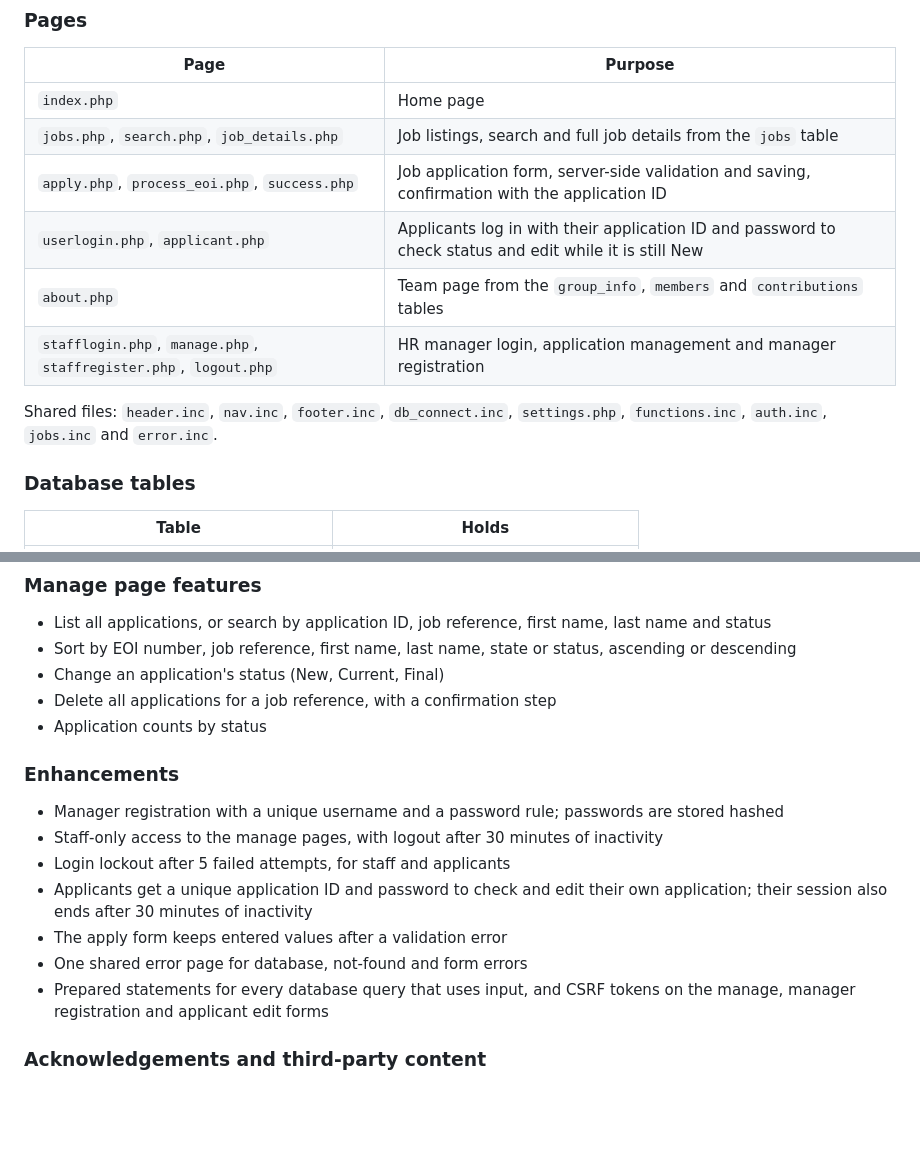
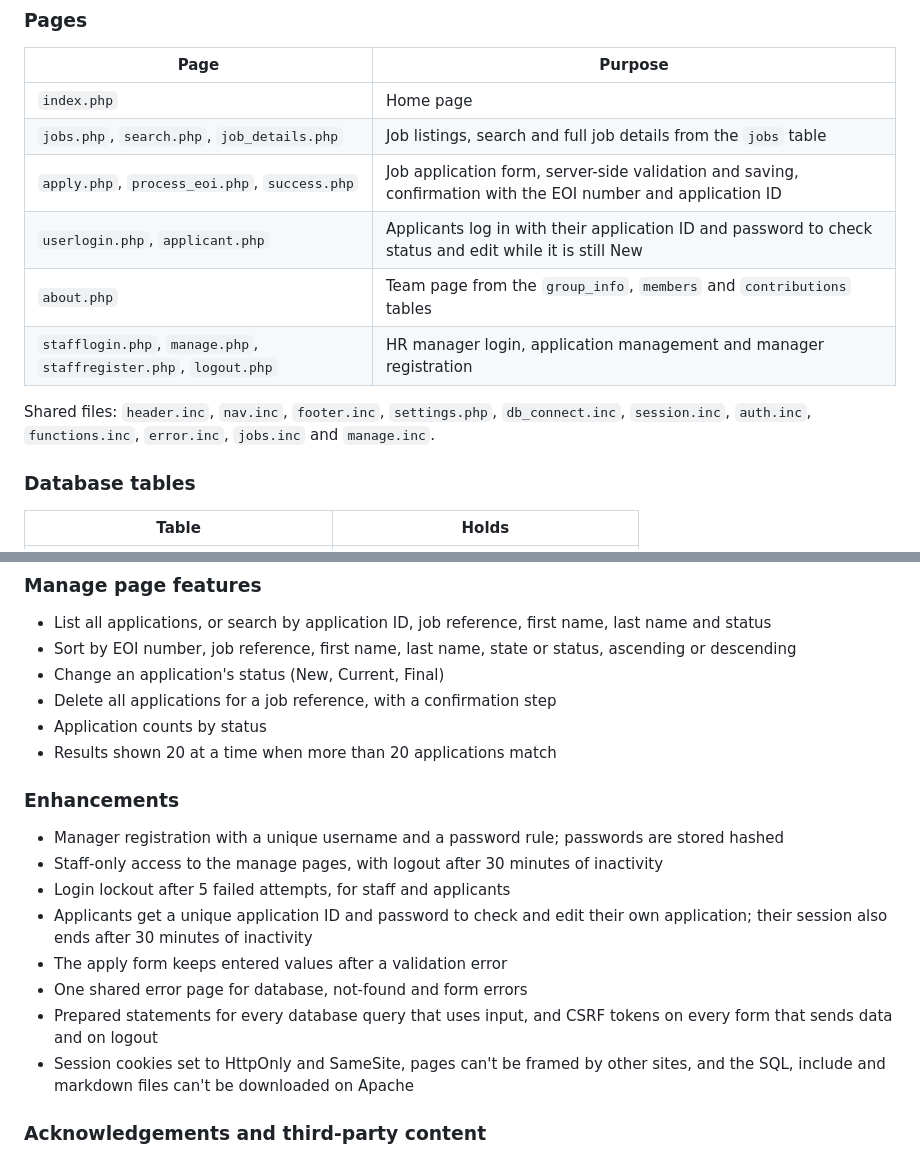
Before and after one commit to srOsaad/hd-community-connect, a Markdown page: README.md, 2 parts joined by grey strips. Drawn GitHub-style; blank space fills up the shorter version.

Commit message:
Bring the README up to date with the current files and features

```diff
--- a/README.md
+++ b/README.md
@@ -37,12 +37,12 @@ Database settings are in `settings.php` (XAMPP defaults: user `root`, no passwor
 | --- | --- |
 | `index.php` | Home page |
 | `jobs.php`, `search.php`, `job_details.php` | Job listings, search and full job details from the `jobs` table |
-| `apply.php`, `process_eoi.php`, `success.php` | Job application form, server-side validation and saving, confirmation with the application ID |
+| `apply.php`, `process_eoi.php`, `success.php` | Job application form, server-side validation and saving, confirmation with the EOI number and application ID |
 | `userlogin.php`, `applicant.php` | Applicants log in with their application ID and password to check status and edit while it is still New |
 | `about.php` | Team page from the `group_info`, `members` and `contributions` tables |
 | `stafflogin.php`, `manage.php`, `staffregister.php`, `logout.php` | HR manager login, application management and manager registration |
 
-Shared files: `header.inc`, `nav.inc`, `footer.inc`, `db_connect.inc`, `settings.php`, `functions.inc`, `auth.inc`, `jobs.inc` and `error.inc`.
+Shared files: `header.inc`, `nav.inc`, `footer.inc`, `settings.php`, `db_connect.inc`, `session.inc`, `auth.inc`, `functions.inc`, `error.inc`, `jobs.inc` and `manage.inc`.
 
 ### Database tables
 | Table | Holds |
@@ -59,6 +59,7 @@ Shared files: `header.inc`, `nav.inc`, `footer.inc`, `db_connect.inc`, `settings
 - Change an application's status (New, Current, Final)
 - Delete all applications for a job reference, with a confirmation step
 - Application counts by status
+- Results shown 20 at a time when more than 20 applications match
 
 ### Enhancements
 - Manager registration with a unique username and a password rule; passwords are stored hashed
@@ -67,7 +68,8 @@ Shared files: `header.inc`, `nav.inc`, `footer.inc`, `db_connect.inc`, `settings
 - Applicants get a unique application ID and password to check and edit their own application; their session also ends after 30 minutes of inactivity
 - The apply form keeps entered values after a validation error
 - One shared error page for database, not-found and form errors
-- Prepared statements for every database query that uses input, and CSRF tokens on the manage, manager registration and applicant edit forms
+- Prepared statements for every database query that uses input, and CSRF tokens on every form that sends data and on logout
+- Session cookies set to HttpOnly and SameSite, pages can't be framed by other sites, and the SQL, include and markdown files can't be downloaded on Apache
 
 ### Acknowledgements and third-party content
 - Logo generated with Google Gemini.
```
